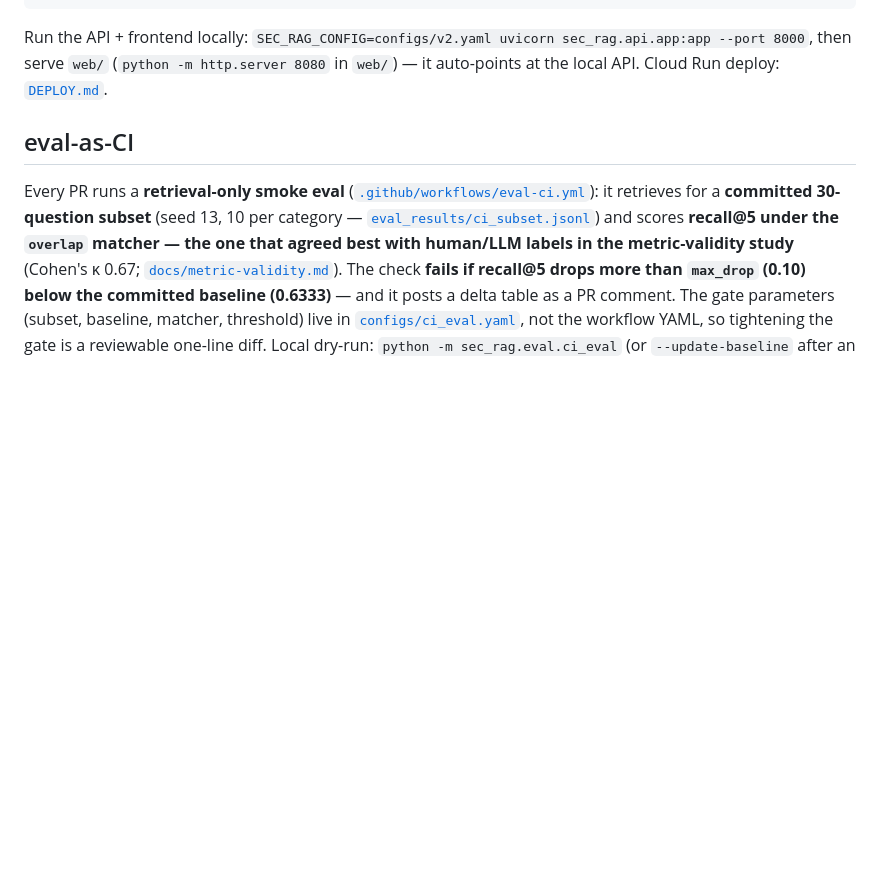
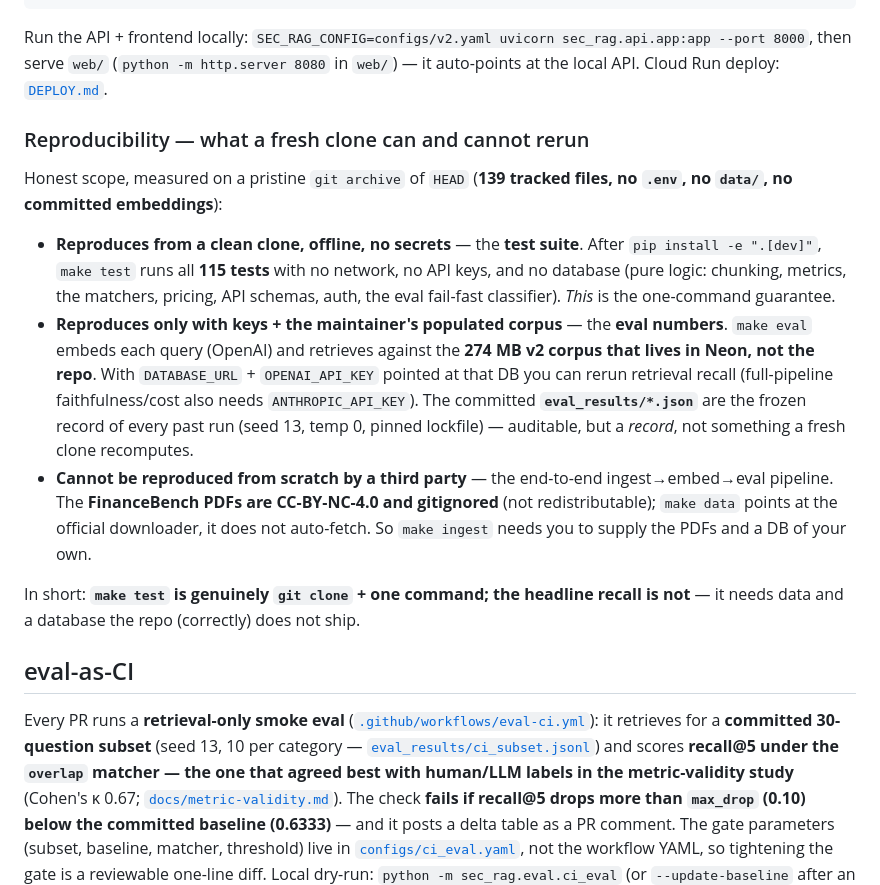
Before and after one commit to skandula9273/sec-rag-eval, a Markdown page: README.md, the part around the change. GitHub-like rendering; blank space fills up the shorter version.

```diff
--- a/README.md
+++ b/README.md
@@ -178,6 +178,30 @@ Run the API + frontend locally: `SEC_RAG_CONFIG=configs/v2.yaml uvicorn
 sec_rag.api.app:app --port 8000`, then serve `web/` (`python -m http.server 8080`
 in `web/`) — it auto-points at the local API. Cloud Run deploy: [`DEPLOY.md`](DEPLOY.md).
 
+### Reproducibility — what a fresh clone can and cannot rerun
+
+Honest scope, measured on a pristine `git archive` of `HEAD` (**139 tracked files, no
+`.env`, no `data/`, no committed embeddings**):
+
+- **Reproduces from a clean clone, offline, no secrets** — the **test suite**. After
+  `pip install -e ".[dev]"`, `make test` runs all **115 tests** with no network, no API
+  keys, and no database (pure logic: chunking, metrics, the matchers, pricing, API
+  schemas, auth, the eval fail-fast classifier). *This* is the one-command guarantee.
+- **Reproduces only with keys + the maintainer's populated corpus** — the **eval
+  numbers**. `make eval` embeds each query (OpenAI) and retrieves against the **274 MB
+  v2 corpus that lives in Neon, not the repo**. With `DATABASE_URL` + `OPENAI_API_KEY`
+  pointed at that DB you can rerun retrieval recall (full-pipeline faithfulness/cost
+  also needs `ANTHROPIC_API_KEY`). The committed **`eval_results/*.json`** are the
+  frozen record of every past run (seed 13, temp 0, pinned lockfile) — auditable, but a
+  *record*, not something a fresh clone recomputes.
+- **Cannot be reproduced from scratch by a third party** — the end-to-end
+  ingest→embed→eval pipeline. The **FinanceBench PDFs are CC-BY-NC-4.0 and gitignored**
+  (not redistributable); `make data` points at the official downloader, it does not
+  auto-fetch. So `make ingest` needs you to supply the PDFs and a DB of your own.
+
+In short: **`make test` is genuinely `git clone` + one command; the headline recall is
+not** — it needs data and a database the repo (correctly) does not ship.
+
 ## eval-as-CI
 
 Every PR runs a **retrieval-only smoke eval** ([`.github/workflows/eval-ci.yml`](.github/workflows/eval-ci.yml)):
```
Also changed, not shown: docs/depth-round.md (+11 -2 lines), docs/design-doc.md (+22 -2 lines).
